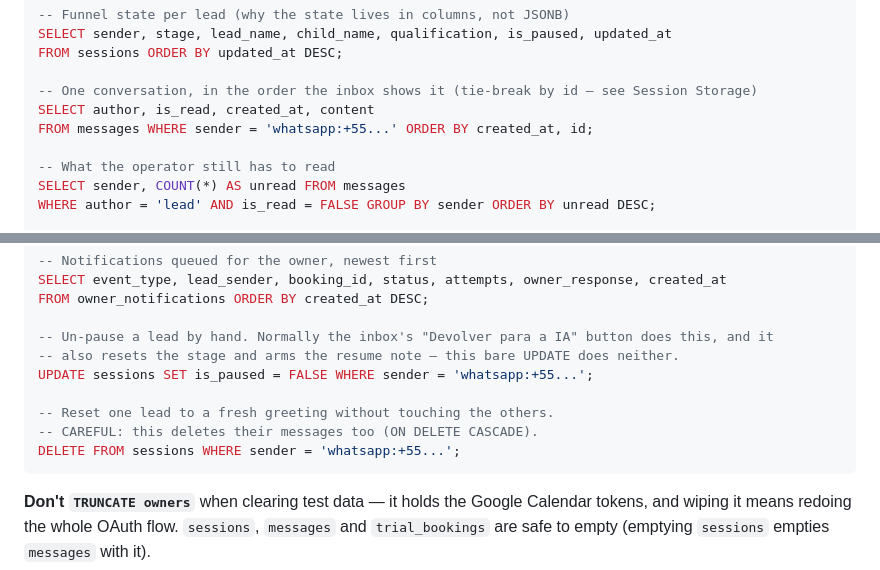
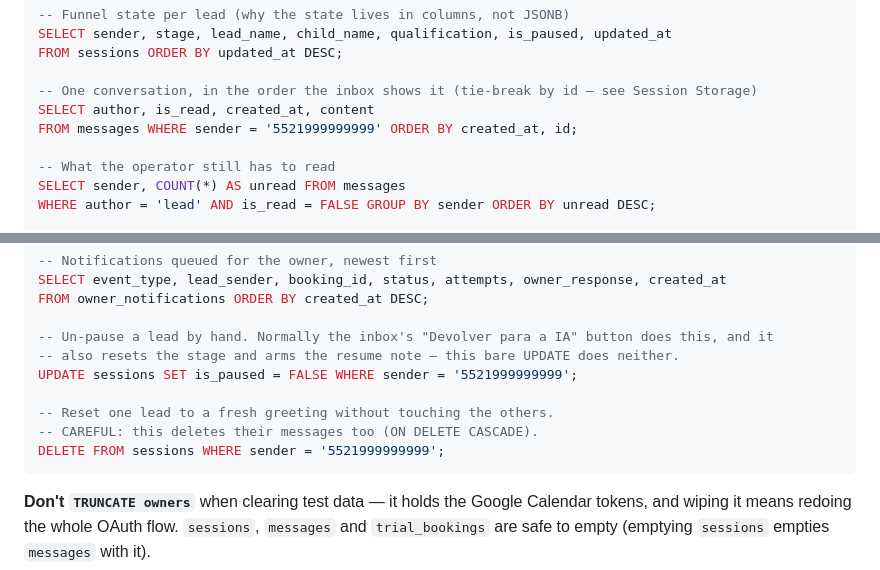
Before and after one commit to xiadito/AtendenteIA, a Markdown page: CLAUDE.md, 2 parts joined by grey strips. Drawn GitHub-style.

````diff
--- a/CLAUDE.md
+++ b/CLAUDE.md
@@ -117,7 +117,7 @@ FROM sessions ORDER BY updated_at DESC;
 
 -- One conversation, in the order the inbox shows it (tie-break by id — see Session Storage)
 SELECT author, is_read, created_at, content
-FROM messages WHERE sender = 'whatsapp:+55...' ORDER BY created_at, id;
+FROM messages WHERE sender = '5521999999999' ORDER BY created_at, id;
 
 -- What the operator still has to read
 SELECT sender, COUNT(*) AS unread FROM messages
@@ -150,11 +150,11 @@ FROM owner_notifications ORDER BY created_at DESC;
 
 -- Un-pause a lead by hand. Normally the inbox's "Devolver para a IA" button does this, and it
 -- also resets the stage and arms the resume note — this bare UPDATE does neither.
-UPDATE sessions SET is_paused = FALSE WHERE sender = 'whatsapp:+55...';
+UPDATE sessions SET is_paused = FALSE WHERE sender = '5521999999999';
 
 -- Reset one lead to a fresh greeting without touching the others.
 -- CAREFUL: this deletes their messages too (ON DELETE CASCADE).
-DELETE FROM sessions WHERE sender = 'whatsapp:+55...';
+DELETE FROM sessions WHERE sender = '5521999999999';
 ```
 
 **Don't `TRUNCATE owners`** when clearing test data — it holds the Google Calendar tokens, and
````
Also changed, not shown: README.md (+4 -2 lines).
